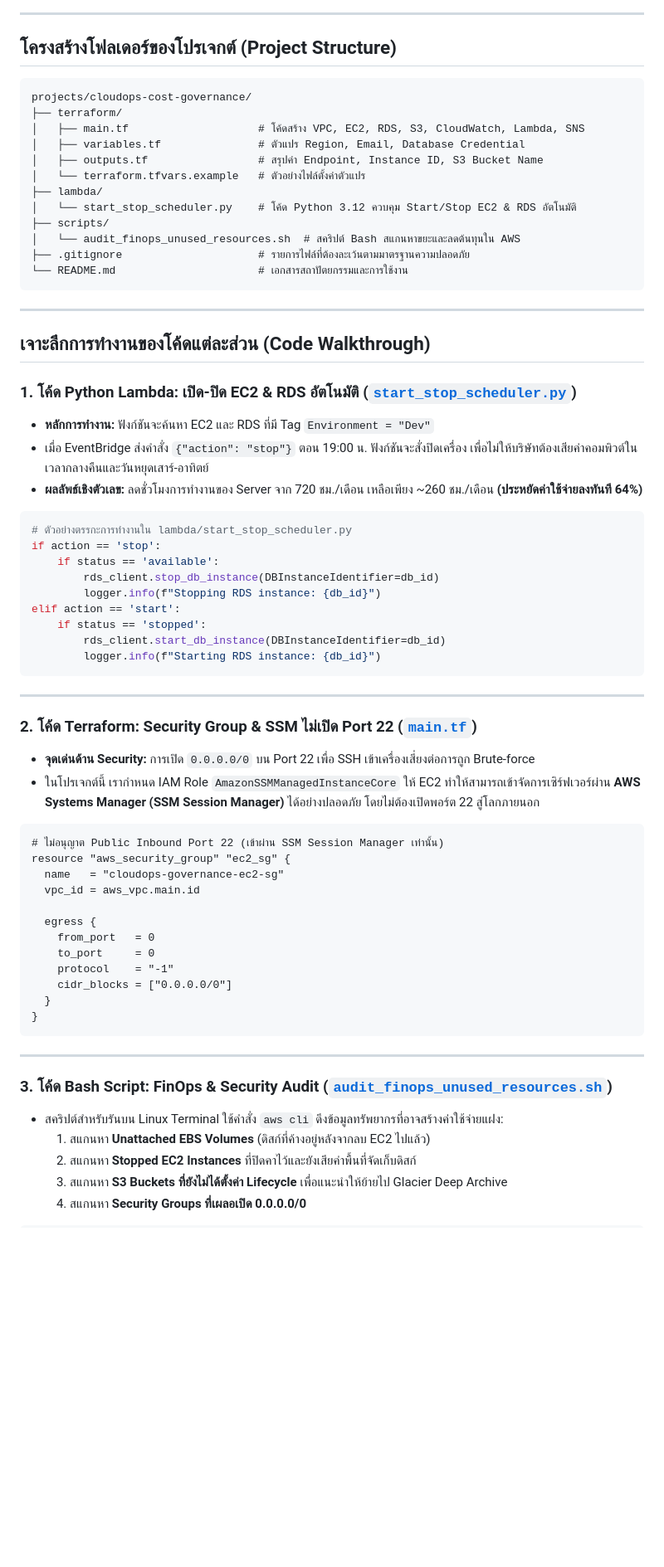
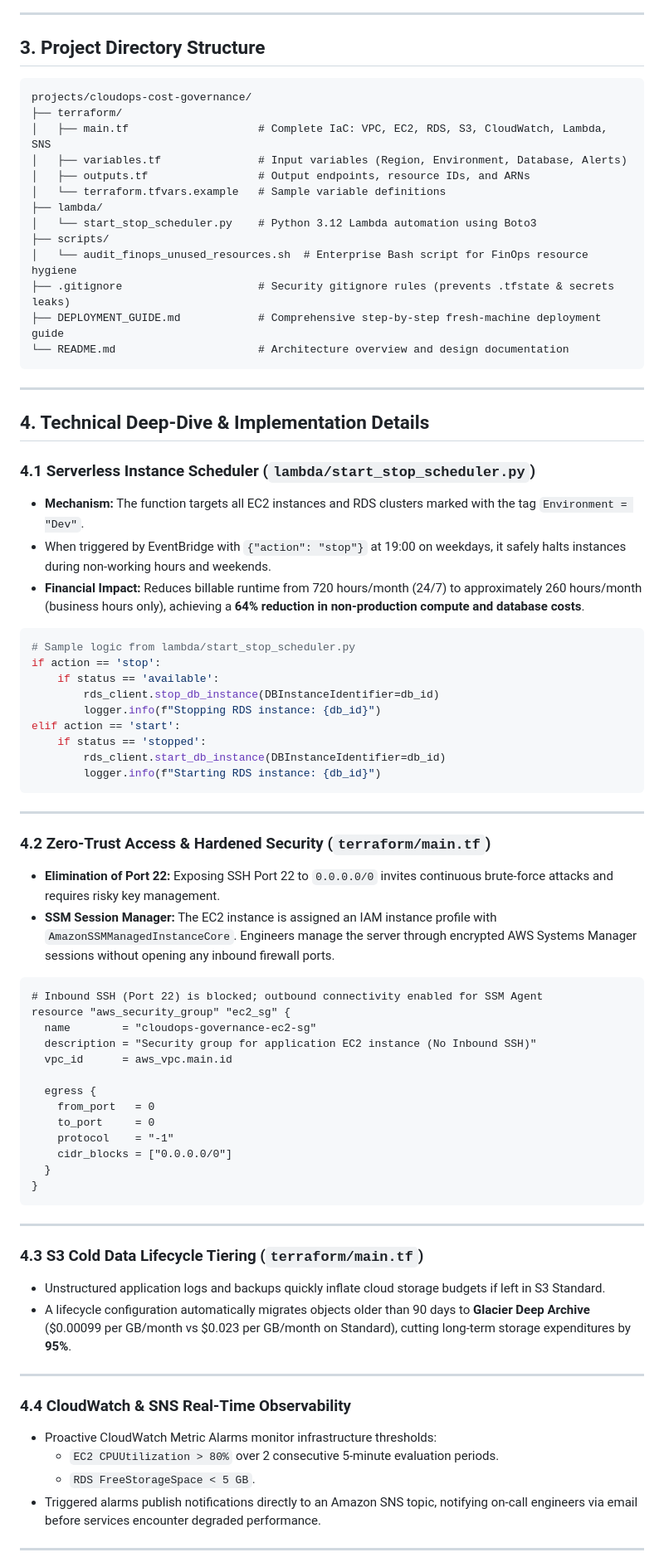
Before and after one commit to PainWorry/Lambda-Auto-Start-Stop-RDS, a Markdown page: README.md, the part around one of its changes. Shown at 83% size. GitHub-like rendering; blank space fills up the shorter version.

````diff
--- a/README.md
+++ b/README.md
@@ -62,34 +64,35 @@ flowchart TD
 
 ---
 
-## โครงสร้างโฟลเดอร์ของโปรเจกต์ (Project Structure)
+## 3. Project Directory Structure
 
 ```text
 projects/cloudops-cost-governance/
 ├── terraform/
-│   ├── main.tf                    # โค้ดสร้าง VPC, EC2, RDS, S3, CloudWatch, Lambda, SNS
-│   ├── variables.tf               # ตัวแปร Region, Email, Database Credential
-│   ├── outputs.tf                 # สรุปค่า Endpoint, Instance ID, S3 Bucket Name
-│   └── terraform.tfvars.example   # ตัวอย่างไฟล์ตั้งค่าตัวแปร
+│   ├── main.tf                    # Complete IaC: VPC, EC2, RDS, S3, CloudWatch, Lambda, SNS
+│   ├── variables.tf               # Input variables (Region, Environment, Database, Alerts)
+│   ├── outputs.tf                 # Output endpoints, resource IDs, and ARNs
+│   └── terraform.tfvars.example   # Sample variable definitions
 ├── lambda/
-│   └── start_stop_scheduler.py    # โค้ด Python 3.12 ควบคุม Start/Stop EC2 & RDS อัตโนมัติ
+│   └── start_stop_scheduler.py    # Python 3.12 Lambda automation using Boto3
 ├── scripts/
-│   └── audit_finops_unused_resources.sh  # สคริปต์ Bash สแกนหาขยะและลดต้นทุนใน AWS
-├── .gitignore                     # รายการไฟล์ที่ต้องละเว้นตามมาตรฐานความปลอดภัย
-└── README.md                      # เอกสารสถาปัตยกรรมและการใช้งาน
+│   └── audit_finops_unused_resources.sh  # Enterprise Bash script for FinOps resource hygiene
+├── .gitignore                     # Security gitignore rules (prevents .tfstate & secrets leaks)
+├── DEPLOYMENT_GUIDE.md            # Comprehensive step-by-step fresh-machine deployment guide
+└── README.md                      # Architecture overview and design documentation
 ```
 
 ---
 
-## เจาะลึกการทำงานของโค้ดแต่ละส่วน (Code Walkthrough)
+## 4. Technical Deep-Dive & Implementation Details
 
-### 1. โค้ด Python Lambda: เปิด-ปิด EC2 & RDS อัตโนมัติ ([`start_stop_scheduler.py`](lambda/start_stop_scheduler.py))
-* **หลักการทำงาน:** ฟังก์ชันจะค้นหา EC2 และ RDS ที่มี Tag `Environment = "Dev"`
-* เมื่อ EventBridge ส่งคำสั่ง `{"action": "stop"}` ตอน 19:00 น. ฟังก์ชันจะสั่งปิดเครื่อง เพื่อไม่ให้บริษัทต้องเสียค่าคอมพิวต์ในเวลากลางคืนและวันหยุดเสาร์-อาทิตย์
-* **ผลลัพธ์เชิงตัวเลข:** ลดชั่วโมงการทำงานของ Server จาก 720 ชม./เดือน เหลือเพียง ~260 ชม./เดือน **(ประหยัดค่าใช้จ่ายลงทันที 64%)**
+### 4.1 Serverless Instance Scheduler (`lambda/start_stop_scheduler.py`)
+* **Mechanism:** The function targets all EC2 instances and RDS clusters marked with the tag `Environment = "Dev"`.
+* When triggered by EventBridge with `{"action": "stop"}` at 19:00 on weekdays, it safely halts instances during non-working hours and weekends.
+* **Financial Impact:** Reduces billable runtime from 720 hours/month (24/7) to approximately 260 hours/month (business hours only), achieving a **64% reduction in non-production compute and database costs**.
 
 ```python
-# ตัวอย่างตรรกะการทำงานใน lambda/start_stop_scheduler.py
+# Sample logic from lambda/start_stop_scheduler.py
 if action == 'stop':
     if status == 'available':
         rds_client.stop_db_instance(DBInstanceIdentifier=db_id)
@@ -102,15 +105,16 @@ elif action == 'start':
 
 ---
 
-### 2. โค้ด Terraform: Security Group & SSM ไม่เปิด Port 22 ([`main.tf`](terraform/main.tf))
-* **จุดเด่นด้าน Security:** การเปิด `0.0.0.0/0` บน Port 22 เพื่อ SSH เข้าเครื่องเสี่ยงต่อการถูก Brute-force
-* ในโปรเจกต์นี้ เรากำหนด IAM Role `AmazonSSMManagedInstanceCore` ให้ EC2 ทำให้สามารถเข้าจัดการเซิร์ฟเวอร์ผ่าน **AWS Systems Manager (SSM Session Manager)** ได้อย่างปลอดภัย โดยไม่ต้องเปิดพอร์ต 22 สู่โลกภายนอก
+### 4.2 Zero-Trust Access & Hardened Security (`terraform/main.tf`)
+* **Elimination of Port 22:** Exposing SSH Port 22 to `0.0.0.0/0` invites continuous brute-force attacks and requires risky key management.
+* **SSM Session Manager:** The EC2 instance is assigned an IAM instance profile with `AmazonSSMManagedInstanceCore`. Engineers manage the server through encrypted AWS Systems Manager sessions without opening any inbound firewall ports.
 
 ```hcl
-# ไม่อนุญาต Public Inbound Port 22 (เข้าผ่าน SSM Session Manager เท่านั้น)
+# Inbound SSH (Port 22) is blocked; outbound connectivity enabled for SSM Agent
 resource "aws_security_group" "ec2_sg" {
-  name   = "cloudops-governance-ec2-sg"
-  vpc_id = aws_vpc.main.id
+  name        = "cloudops-governance-ec2-sg"
+  description = "Security group for application EC2 instance (No Inbound SSH)"
+  vpc_id      = aws_vpc.main.id
 
   egress {
     from_port   = 0
@@ -123,9 +127,17 @@ resource "aws_security_group" "ec2_sg" {
 
 ---
 
-### 3. โค้ด Bash Script: FinOps & Security Audit ([`audit_finops_unused_resources.sh`](scripts/audit_finops_unused_resources.sh))
-* สคริปต์สำหรับรันบน Linux Terminal ใช้คำสั่ง `aws cli` ดึงข้อมูลทรัพยากรที่อาจสร้างค่าใช้จ่ายแฝง:
-  1. สแกนหา **Unattached EBS Volumes** (ดิสก์ที่ค้างอยู่หลังจากลบ EC2 ไปแล้ว)
-  2. สแกนหา **Stopped EC2 Instances** ที่ปิดคาไว้และยังเสียค่าพื้นที่จัดเก็บดิสก์
-  3. สแกนหา **S3 Buckets ที่ยังไม่ได้ตั้งค่า Lifecycle** เพื่อแนะนำให้ย้ายไป Glacier Deep Archive
-  4. สแกนหา **Security Groups ที่เผลอเปิด 0.0.0.0/0**
+### 4.3 S3 Cold Data Lifecycle Tiering (`terraform/main.tf`)
+* Unstructured application logs and backups quickly inflate cloud storage budgets if left in S3 Standard.
+* A lifecycle configuration automatically migrates objects older than 90 days to **Glacier Deep Archive** ($0.00099 per GB/month vs $0.023 per GB/month on Standard), cutting long-term storage expenditures by **95%**.
+
+---
+
+### 4.4 CloudWatch & SNS Real-Time Observability
+* Proactive CloudWatch Metric Alarms monitor infrastructure thresholds:
+  * `EC2 CPUUtilization > 80%` over 2 consecutive 5-minute evaluation periods.
+  * `RDS FreeStorageSpace < 5 GB`.
+* Triggered alarms publish notifications directly to an Amazon SNS topic, notifying on-call engineers via email before services encounter degraded performance.
+
+---
+
````
Also changed, not shown: other parts of README.md (+50 -50 lines).
